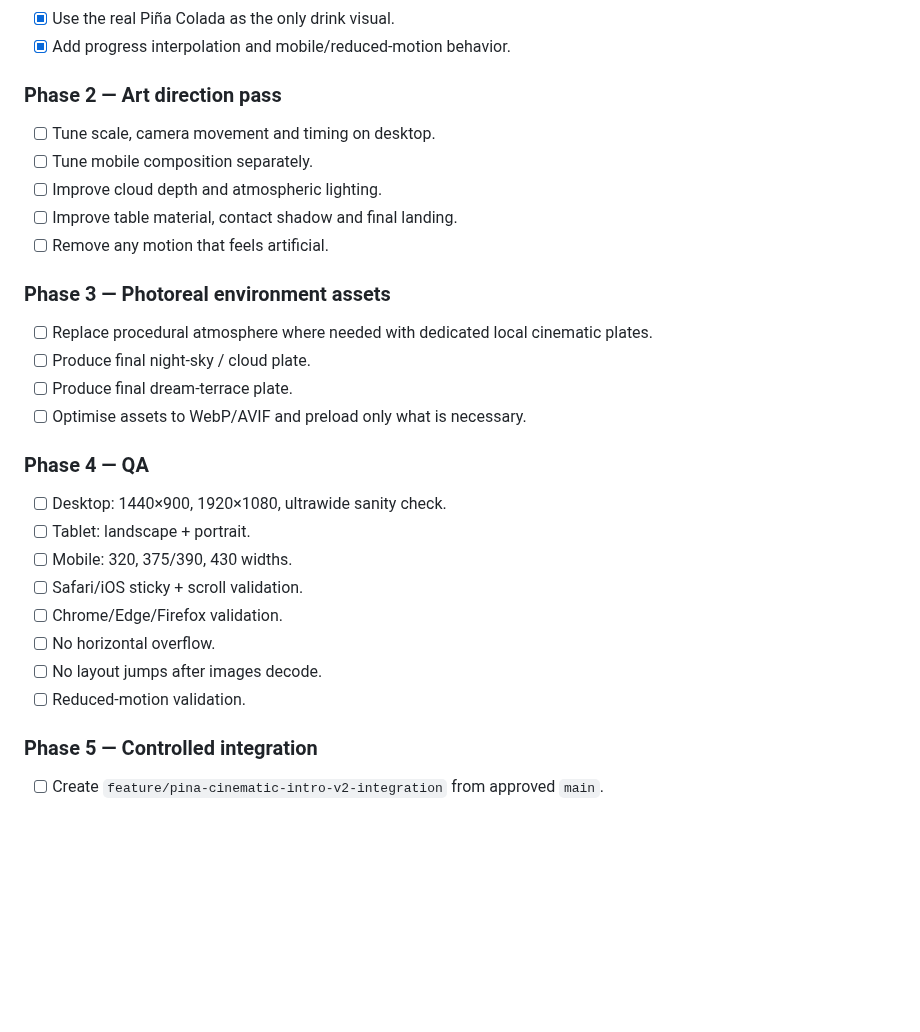
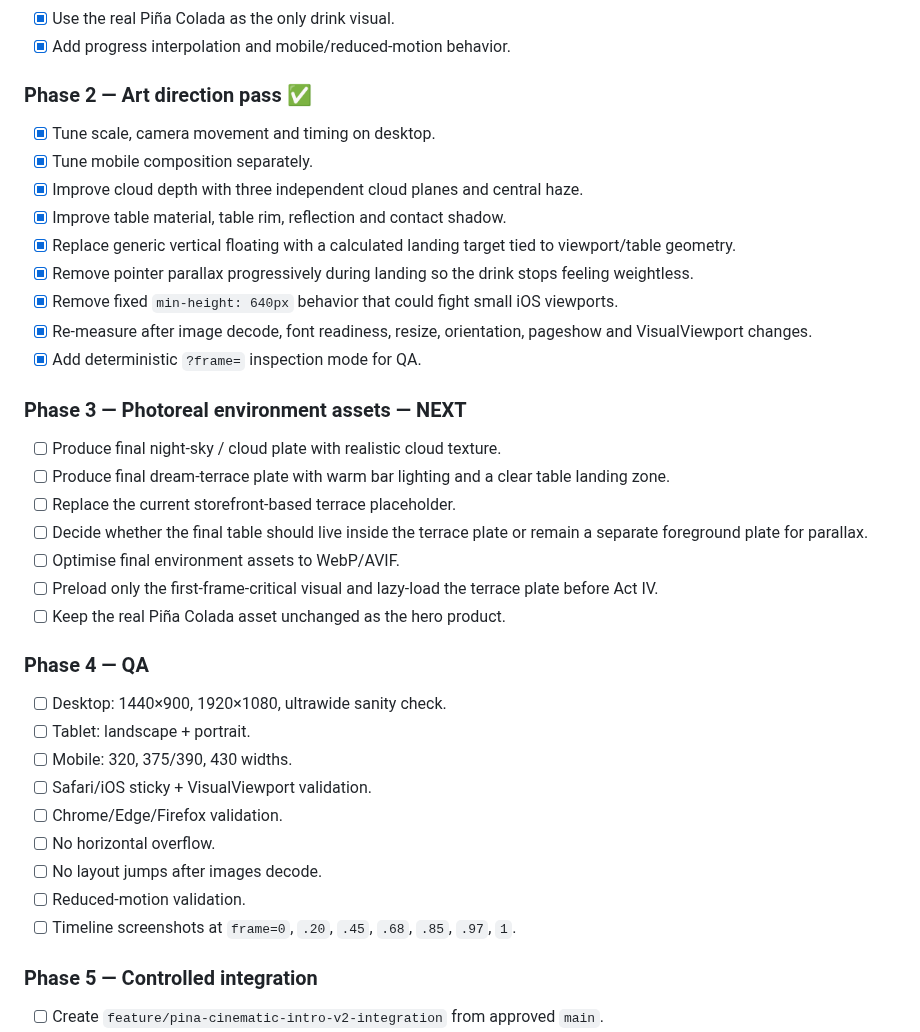
Before and after one commit to ReneG-AI/lavendish-bar-new, a Markdown page: ROADMAP-CINEMATIC-INTRO-v2.md, the part around one of its changes. Drawn GitHub-style; blank space fills up the shorter version.

```diff
--- a/ROADMAP-CINEMATIC-INTRO-v2.md
+++ b/ROADMAP-CINEMATIC-INTRO-v2.md
@@ -106,28 +109,36 @@ Progress: `0.82 → 1.00`
 - [x] Use the real Piña Colada as the only drink visual.
 - [x] Add progress interpolation and mobile/reduced-motion behavior.
 
-### Phase 2 — Art direction pass
-- [ ] Tune scale, camera movement and timing on desktop.
-- [ ] Tune mobile composition separately.
-- [ ] Improve cloud depth and atmospheric lighting.
-- [ ] Improve table material, contact shadow and final landing.
-- [ ] Remove any motion that feels artificial.
+### Phase 2 — Art direction pass ✅
+- [x] Tune scale, camera movement and timing on desktop.
+- [x] Tune mobile composition separately.
+- [x] Improve cloud depth with three independent cloud planes and central haze.
+- [x] Improve table material, table rim, reflection and contact shadow.
+- [x] Replace generic vertical floating with a calculated landing target tied to viewport/table geometry.
+- [x] Remove pointer parallax progressively during landing so the drink stops feeling weightless.
+- [x] Remove fixed `min-height: 640px` behavior that could fight small iOS viewports.
+- [x] Re-measure after image decode, font readiness, resize, orientation, pageshow and VisualViewport changes.
+- [x] Add deterministic `?frame=` inspection mode for QA.
 
-### Phase 3 — Photoreal environment assets
-- [ ] Replace procedural atmosphere where needed with dedicated local cinematic plates.
-- [ ] Produce final night-sky / cloud plate.
-- [ ] Produce final dream-terrace plate.
-- [ ] Optimise assets to WebP/AVIF and preload only what is necessary.
+### Phase 3 — Photoreal environment assets — NEXT
+- [ ] Produce final night-sky / cloud plate with realistic cloud texture.
+- [ ] Produce final dream-terrace plate with warm bar lighting and a clear table landing zone.
+- [ ] Replace the current storefront-based terrace placeholder.
+- [ ] Decide whether the final table should live inside the terrace plate or remain a separate foreground plate for parallax.
+- [ ] Optimise final environment assets to WebP/AVIF.
+- [ ] Preload only the first-frame-critical visual and lazy-load the terrace plate before Act IV.
+- [ ] Keep the real Piña Colada asset unchanged as the hero product.
 
 ### Phase 4 — QA
 - [ ] Desktop: 1440×900, 1920×1080, ultrawide sanity check.
 - [ ] Tablet: landscape + portrait.
 - [ ] Mobile: 320, 375/390, 430 widths.
-- [ ] Safari/iOS sticky + scroll validation.
+- [ ] Safari/iOS sticky + VisualViewport validation.
 - [ ] Chrome/Edge/Firefox validation.
 - [ ] No horizontal overflow.
 - [ ] No layout jumps after images decode.
 - [ ] Reduced-motion validation.
+- [ ] Timeline screenshots at `frame=0`, `.20`, `.45`, `.68`, `.85`, `.97`, `1`.
 
 ### Phase 5 — Controlled integration
 - [ ] Create `feature/pina-cinematic-intro-v2-integration` from approved `main`.
```
Also changed, not shown: other parts of ROADMAP-CINEMATIC-INTRO-v2.md (+24 -21 lines).
